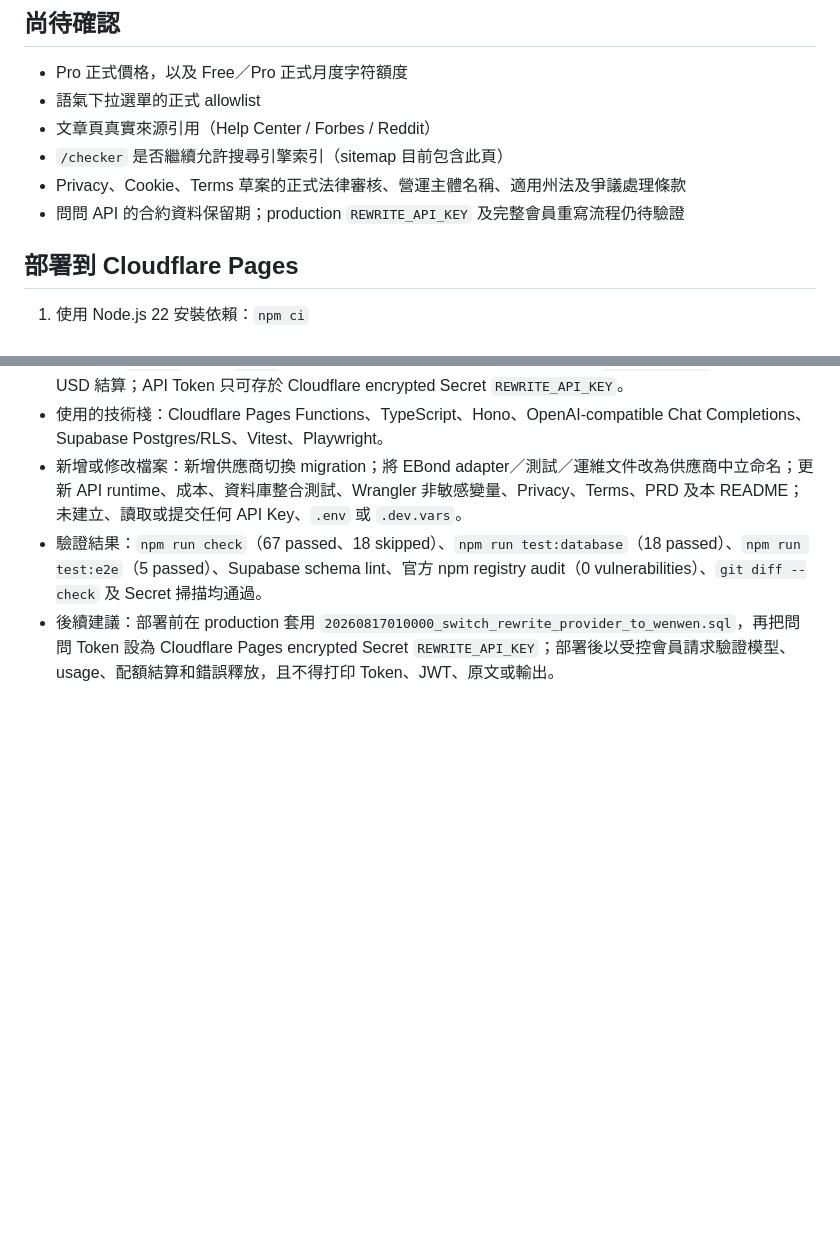
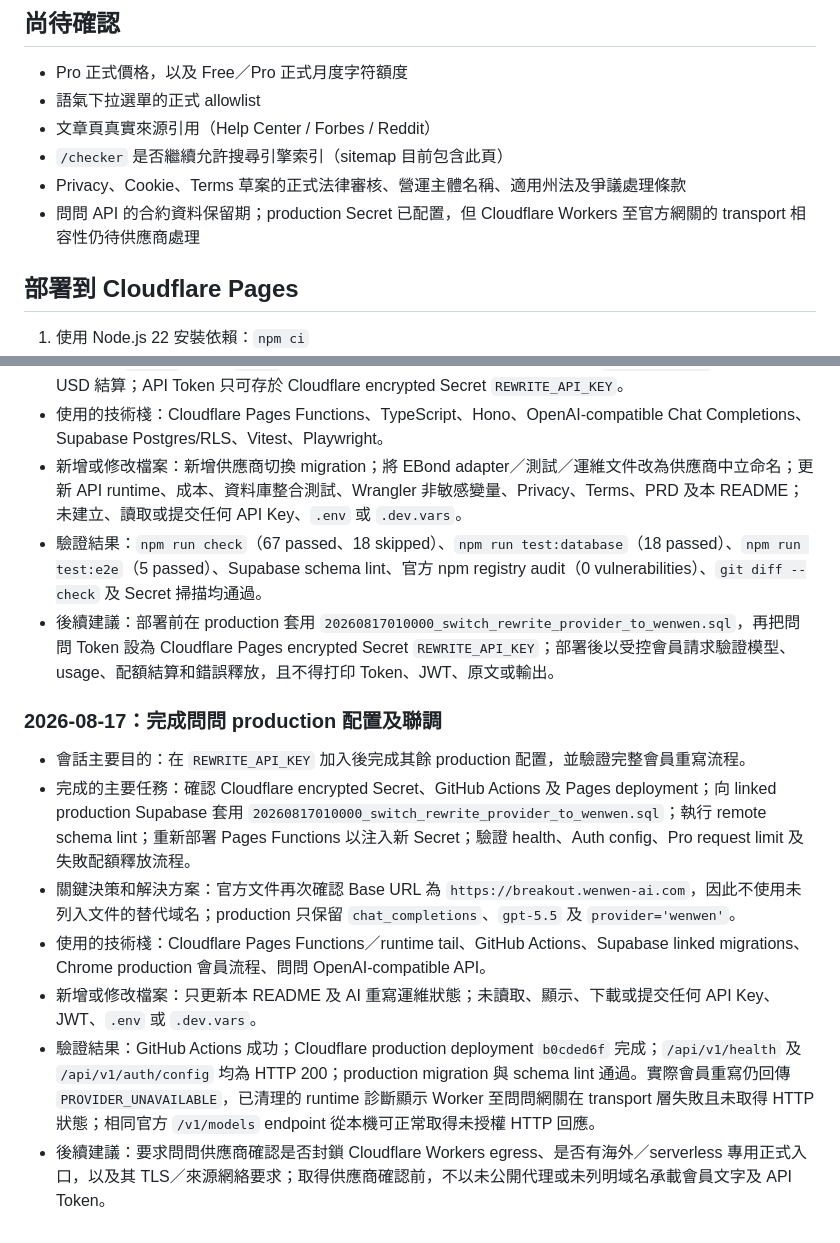
Before and after one commit to widecyruschan/claude-watermark-guide, a Markdown page: README.md, 2 parts joined by grey strips. GitHub-like rendering; blank space fills up the shorter version.

Commit message:
docs(operations): record Wenwen production rollout

```diff
--- a/README.md
+++ b/README.md
@@ -50,7 +50,7 @@ Claude 隐形文本水印资讯 / 工具站（ShipSolo 流水线 01–09 产物
 - 文章頁真實來源引用（Help Center / Forbes / Reddit）
 - `/checker` 是否繼續允許搜尋引擎索引（sitemap 目前包含此頁）
 - Privacy、Cookie、Terms 草案的正式法律審核、營運主體名稱、適用州法及爭議處理條款
-- 問問 API 的合約資料保留期；production `REWRITE_API_KEY` 及完整會員重寫流程仍待驗證
+- 問問 API 的合約資料保留期；production Secret 已配置，但 Cloudflare Workers 至官方網關的 transport 相容性仍待供應商處理
 
 ## 部署到 Cloudflare Pages
 1. 使用 Node.js 22 安裝依賴：`npm ci`
@@ -314,3 +314,12 @@ Wrangler 預設在 `http://localhost:8788` 啟動靜態站與 Pages Functions。
 - 新增或修改檔案：新增供應商切換 migration；將 EBond adapter／測試／運維文件改為供應商中立命名；更新 API runtime、成本、資料庫整合測試、Wrangler 非敏感變量、Privacy、Terms、PRD 及本 README；未建立、讀取或提交任何 API Key、`.env` 或 `.dev.vars`。
 - 驗證結果：`npm run check`（67 passed、18 skipped）、`npm run test:database`（18 passed）、`npm run test:e2e`（5 passed）、Supabase schema lint、官方 npm registry audit（0 vulnerabilities）、`git diff --check` 及 Secret 掃描均通過。
 - 後續建議：部署前在 production 套用 `20260817010000_switch_rewrite_provider_to_wenwen.sql`，再把問問 Token 設為 Cloudflare Pages encrypted Secret `REWRITE_API_KEY`；部署後以受控會員請求驗證模型、usage、配額結算和錯誤釋放，且不得打印 Token、JWT、原文或輸出。
+
+### 2026-08-17：完成問問 production 配置及聯調
+- 會話主要目的：在 `REWRITE_API_KEY` 加入後完成其餘 production 配置，並驗證完整會員重寫流程。
+- 完成的主要任務：確認 Cloudflare encrypted Secret、GitHub Actions 及 Pages deployment；向 linked production Supabase 套用 `20260817010000_switch_rewrite_provider_to_wenwen.sql`；執行 remote schema lint；重新部署 Pages Functions 以注入新 Secret；驗證 health、Auth config、Pro request limit 及失敗配額釋放流程。
+- 關鍵決策和解決方案：官方文件再次確認 Base URL 為 `https://breakout.wenwen-ai.com`，因此不使用未列入文件的替代域名；production 只保留 `chat_completions`、`gpt-5.5` 及 `provider='wenwen'`。
+- 使用的技術棧：Cloudflare Pages Functions／runtime tail、GitHub Actions、Supabase linked migrations、Chrome production 會員流程、問問 OpenAI-compatible API。
+- 新增或修改檔案：只更新本 README 及 AI 重寫運維狀態；未讀取、顯示、下載或提交任何 API Key、JWT、`.env` 或 `.dev.vars`。
+- 驗證結果：GitHub Actions 成功；Cloudflare production deployment `b0cded6f` 完成；`/api/v1/health` 及 `/api/v1/auth/config` 均為 HTTP 200；production migration 與 schema lint 通過。實際會員重寫仍回傳 `PROVIDER_UNAVAILABLE`，已清理的 runtime 診斷顯示 Worker 至問問網關在 transport 層失敗且未取得 HTTP 狀態；相同官方 `/v1/models` endpoint 從本機可正常取得未授權 HTTP 回應。
+- 後續建議：要求問問供應商確認是否封鎖 Cloudflare Workers egress、是否有海外／serverless 專用正式入口，以及其 TLS／來源網絡要求；取得供應商確認前，不以未公開代理或未列明域名承載會員文字及 API Token。
```
Also changed, not shown: docs/operations/rewrite-provider-phase3.md (+2 -2 lines).
